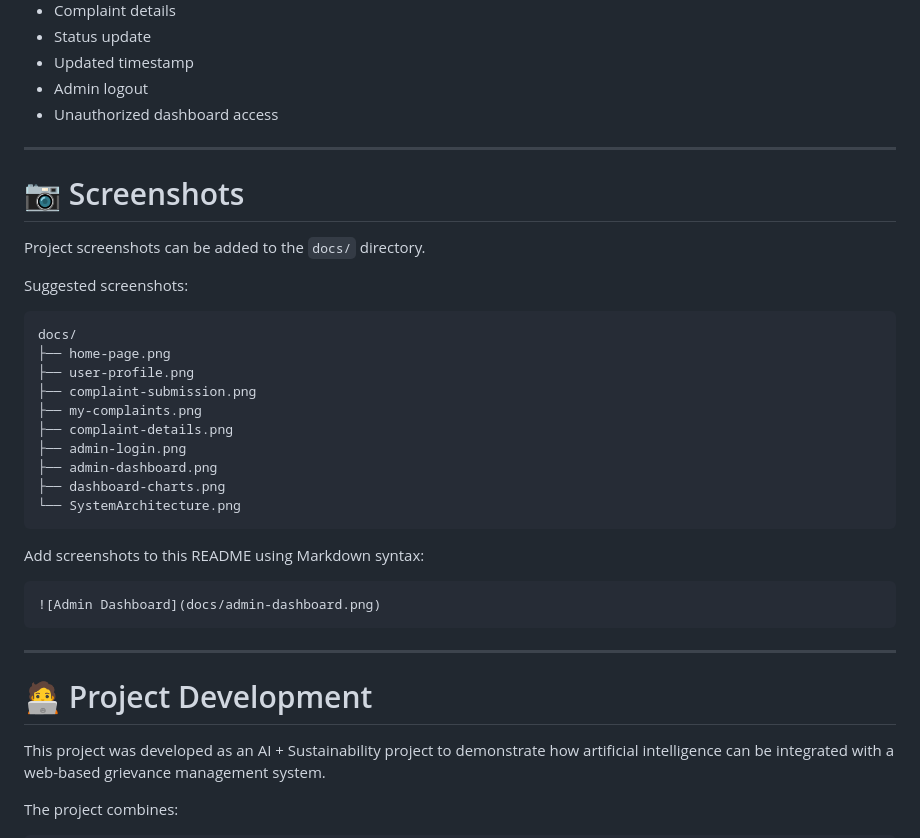
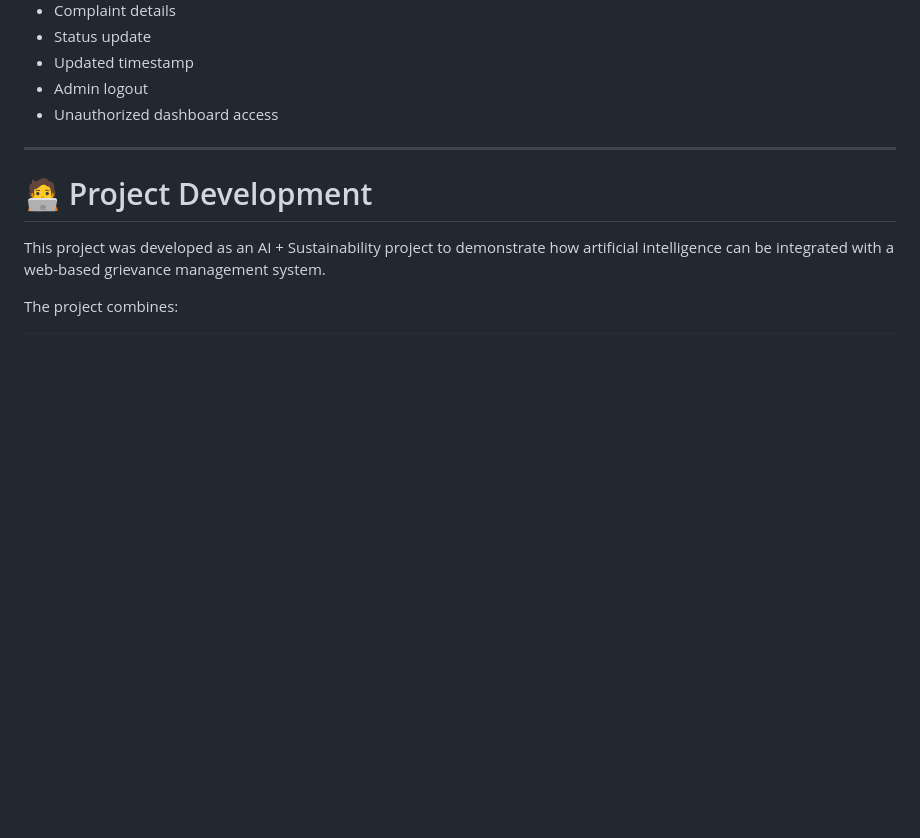
Before and after one commit to sirichinthalaa/EcoCivic-AI, a Markdown page: README.md, the part around the change. GitHub-like rendering; blank space fills up the shorter version.

Commit message:
Remove screenshots section from README
Removed the screenshots section and related instructions from the README.

````diff
--- a/README.md
+++ b/README.md
@@ -783,33 +783,6 @@ The following workflows were tested during development:
 
 ---
 
-# 📷 Screenshots
-
-Project screenshots can be added to the `docs/` directory.
-
-Suggested screenshots:
-
-```text
-docs/
-├── home-page.png
-├── user-profile.png
-├── complaint-submission.png
-├── my-complaints.png
-├── complaint-details.png
-├── admin-login.png
-├── admin-dashboard.png
-├── dashboard-charts.png
-└── SystemArchitecture.png
-```
-
-Add screenshots to this README using Markdown syntax:
-
-```markdown
-![Admin Dashboard](docs/admin-dashboard.png)
-```
-
----
-
 # 🧑‍💻 Project Development
 
 This project was developed as an AI + Sustainability project to demonstrate how artificial intelligence can be integrated with a web-based grievance management system.
````
